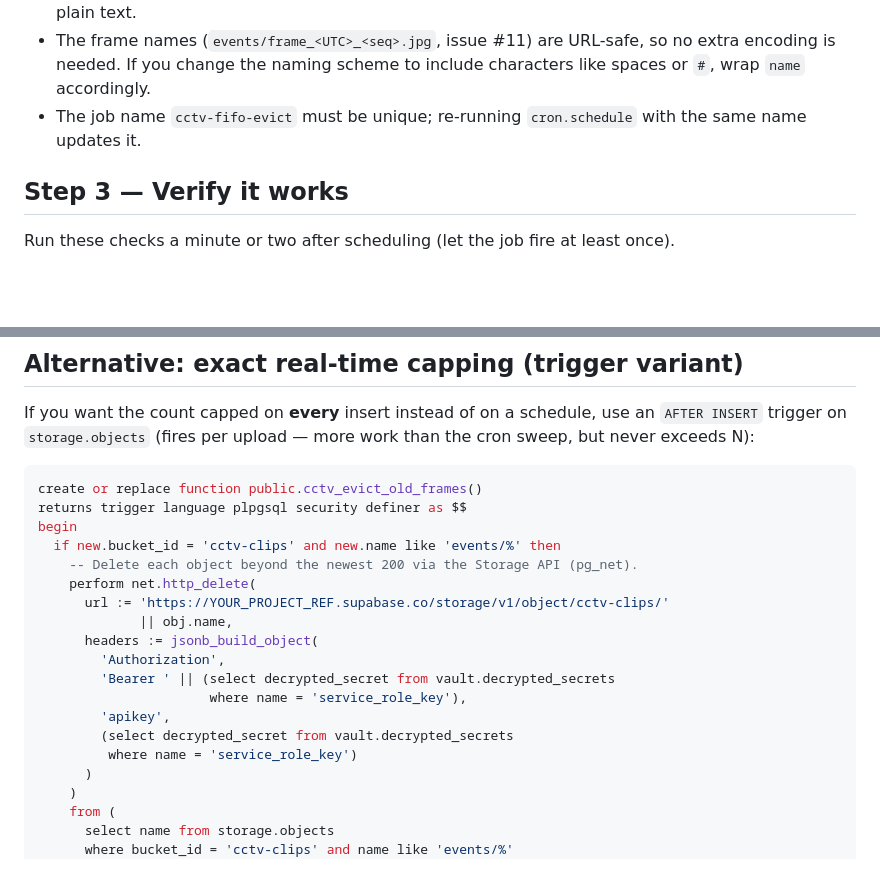
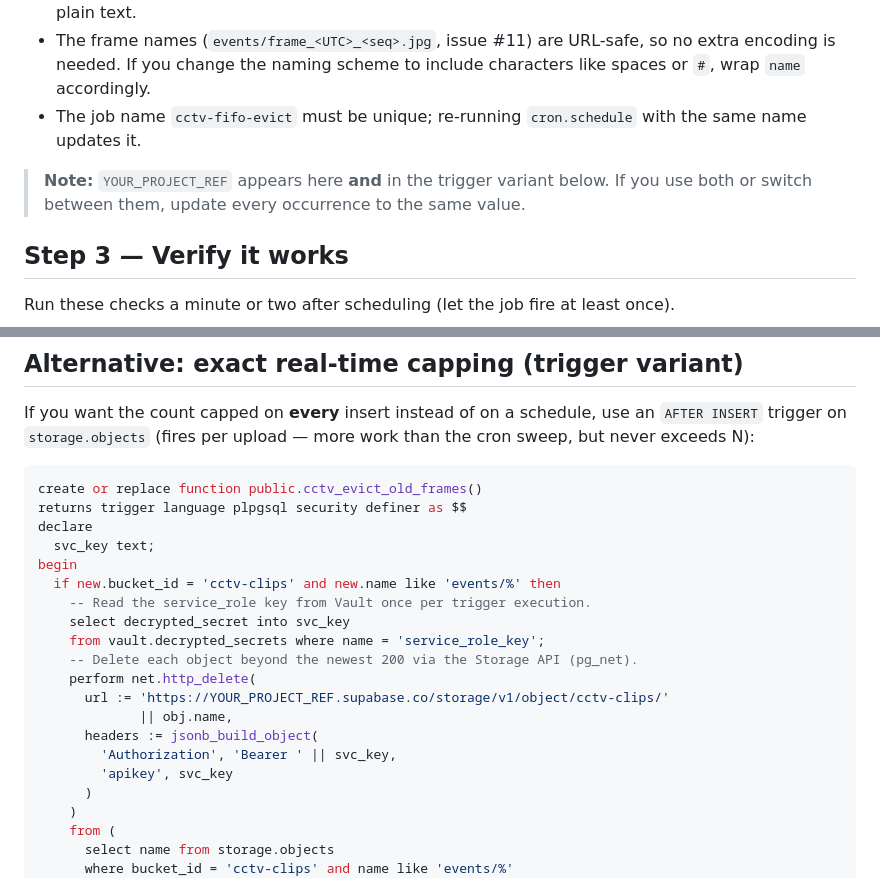
Before and after one commit to VibhavSimha/ESP32-CAM-CCTV, a Markdown page: docs/SUPABASE_RETENTION.md, 2 parts joined by grey strips. Rendered like a GitHub page; blank space fills up the shorter version.

Commit message:
docs: dedupe vault lookup in trigger, note shared project ref

````diff
--- a/docs/SUPABASE_RETENTION.md
+++ b/docs/SUPABASE_RETENTION.md
@@ -112,6 +112,9 @@ select cron.schedule(
 - The job name `cctv-fifo-evict` must be unique; re-running `cron.schedule` with the
   same name updates it.
 
+> **Note:** `YOUR_PROJECT_REF` appears here **and** in the trigger variant below. If
+> you use both or switch between them, update every occurrence to the same value.
+
 ## Step 3 — Verify it works
 Run these checks a minute or two after scheduling (let the job fire at least once).
 
@@ -166,19 +169,20 @@ cron sweep, but never exceeds N):
 ```sql
 create or replace function public.cctv_evict_old_frames()
 returns trigger language plpgsql security definer as $$
+declare
+  svc_key text;
 begin
   if new.bucket_id = 'cctv-clips' and new.name like 'events/%' then
+    -- Read the service_role key from Vault once per trigger execution.
+    select decrypted_secret into svc_key
+    from vault.decrypted_secrets where name = 'service_role_key';
     -- Delete each object beyond the newest 200 via the Storage API (pg_net).
     perform net.http_delete(
       url := 'https://YOUR_PROJECT_REF.supabase.co/storage/v1/object/cctv-clips/'
              || obj.name,
       headers := jsonb_build_object(
-        'Authorization',
-        'Bearer ' || (select decrypted_secret from vault.decrypted_secrets
-                      where name = 'service_role_key'),
-        'apikey',
-        (select decrypted_secret from vault.decrypted_secrets
-         where name = 'service_role_key')
+        'Authorization', 'Bearer ' || svc_key,
+        'apikey', svc_key
       )
     )
     from (
````
